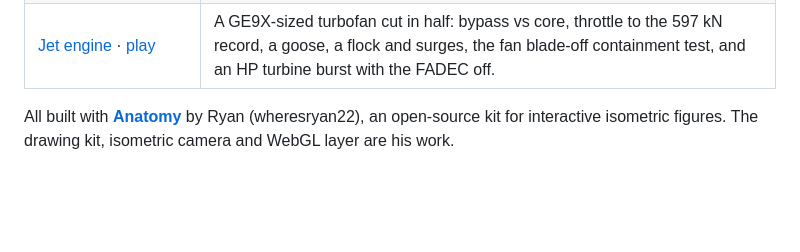
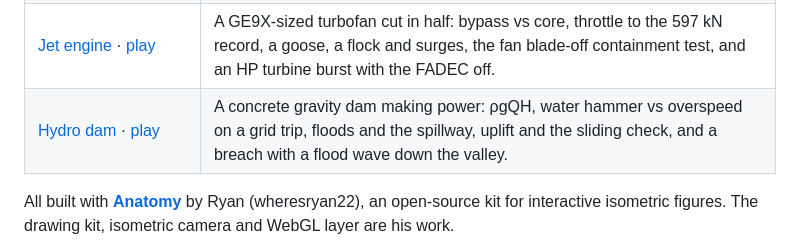
Before and after one commit to Dizzyfer/Anatomy, a Markdown page: README.md, the part around the change. Drawn GitHub-style; blank space fills up the shorter version.

Commit message:
Add hydro dam figure
Co-Authored-By: Claude Opus 5.5 <noreply@anthropic.com>
Claude-Session: https://claude.ai/code/session_015v5VGpLKiBfwhSxopmtC4k

```diff
--- a/README.md
+++ b/README.md
@@ -25,6 +25,7 @@ Interactive engineering toys you can break. Poke them, push them past the limit,
 | [Truss bridge](truss/) · [play](https://dizzyfer.github.io/Anatomy/truss/) | Cars, B-doubles, road trains and a mining haul truck on a 48 m steel truss: member forces in tension and compression, Pratt against Howe, buckling, and what happens when you cut one member. |
 | [Overclocking a CPU](overclock/) · [play](https://dizzyfer.github.io/Anatomy/overclock/) | Clock, voltage and four coolers up to an LN2 pot: power with voltage squared, thermal runaway, the voltage wall, blue screens, the silicon lottery, the cold bug, and a VRM letting go with the safeties off. |
 | [Jet engine](jet/) · [play](https://dizzyfer.github.io/Anatomy/jet/) | A GE9X-sized turbofan cut in half: bypass vs core, throttle to the 597 kN record, a goose, a flock and surges, the fan blade-off containment test, and an HP turbine burst with the FADEC off. |
+| [Hydro dam](dam/) · [play](https://dizzyfer.github.io/Anatomy/dam/) | A concrete gravity dam making power: ρgQH, water hammer vs overspeed on a grid trip, floods and the spillway, uplift and the sliding check, and a breach with a flood wave down the valley. |
 
 All built with [**Anatomy**](https://github.com/wheresryan22/anatomy) by Ryan (wheresryan22), an open-source kit for interactive isometric figures. The drawing kit, isometric camera and WebGL layer are his work.
 
```
Also changed, not shown: dam/README.md (added, +35 -0 lines), dam/docs/thumb.jpg (added), 5 other files.
